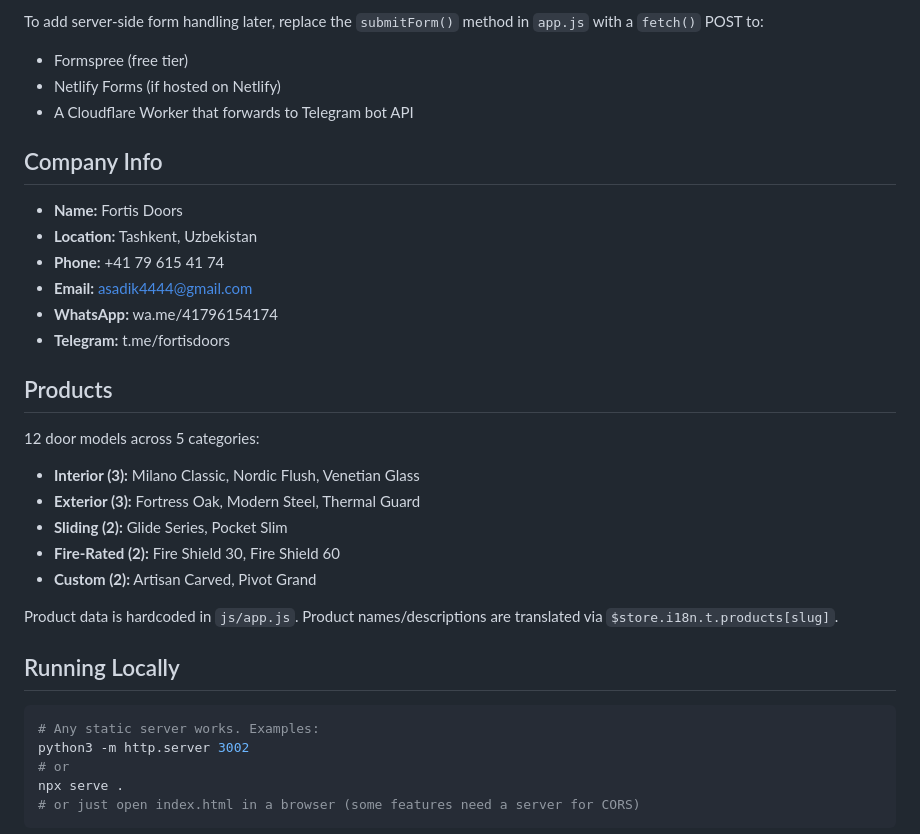
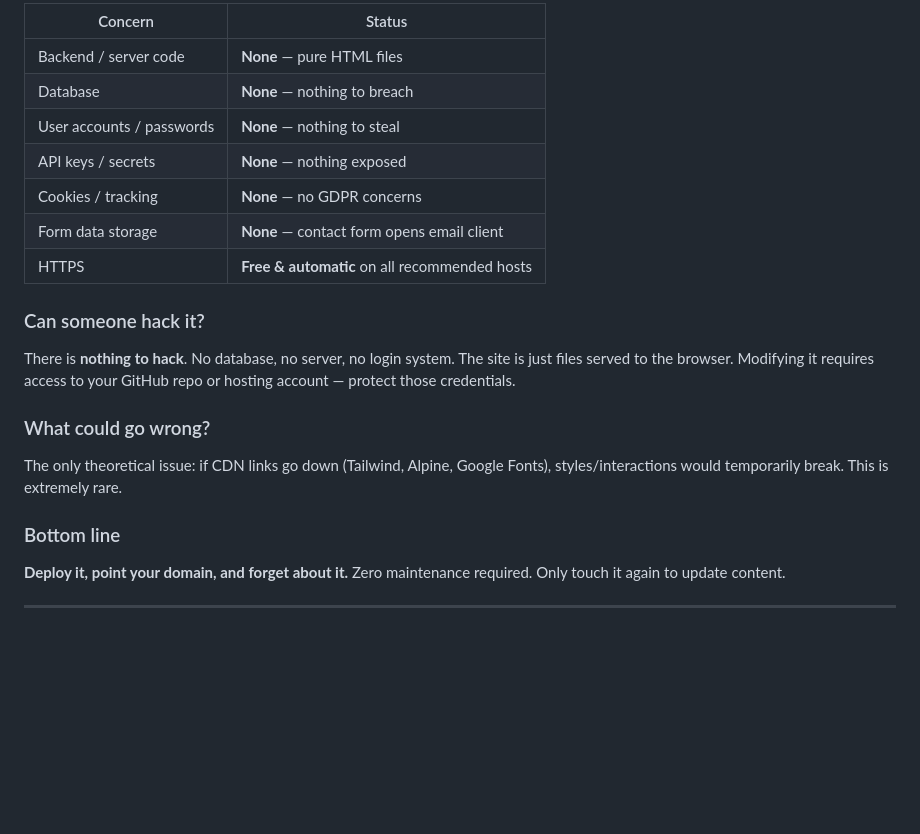
Before and after one commit to asadik4444-bot/fortis-doors-final, a Markdown page: README.md, the part around one of its changes. GitHub-like rendering; blank space fills up the shorter version.

````diff
--- a/README.md
+++ b/README.md
@@ -48,33 +132,22 @@ The form offers 3 contact channels:
 
-To add server-side form handling later, replace the `submitForm()` method in `app.js` with a `fetch()` POST to:
-- Formspree (free tier)
-- Netlify Forms (if hosted on Netlify)
-- A Cloudflare Worker that forwards to Telegram bot API
+| Concern | Status |
+|---------|--------|
+| Backend / server code | **None** — pure HTML files |
+| Database | **None** — nothing to breach |
+| User accounts / passwords | **None** — nothing to steal |
+| API keys / secrets | **None** — nothing exposed |
+| Cookies / tracking | **None** — no GDPR concerns |
+| Form data storage | **None** — contact form opens email client |
+| HTTPS | **Free & automatic** on all recommended hosts |
 
-## Company Info
-- **Name:** Fortis Doors
-- **Location:** Tashkent, Uzbekistan
-- **Phone:** +41 79 615 41 74
-- **Email:** asadik4444@gmail.com
-- **WhatsApp:** wa.me/41796154174
-- **Telegram:** t.me/fortisdoors
+### Can someone hack it?
+There is **nothing to hack**. No database, no server, no login system. The site is just files served to the browser. Modifying it requires access to your GitHub repo or hosting account — protect those credentials.
 
-## Products
-12 door models across 5 categories:
-- **Interior (3):** Milano Classic, Nordic Flush, Venetian Glass
-- **Exterior (3):** Fortress Oak, Modern Steel, Thermal Guard
-- **Sliding (2):** Glide Series, Pocket Slim
-- **Fire-Rated (2):** Fire Shield 30, Fire Shield 60
-- **Custom (2):** Artisan Carved, Pivot Grand
+### What could go wrong?
+The only theoretical issue: if CDN links go down (Tailwind, Alpine, Google Fonts), styles/interactions would temporarily break. This is extremely rare.
 
-Product data is hardcoded in `js/app.js`. Product names/descriptions are translated via `$store.i18n.t.products[slug]`.
+### Bottom line
+**Deploy it, point your domain, and forget about it.** Zero maintenance required. Only touch it again to update content.
 
-## Running Locally
-```bash
-# Any static server works. Examples:
-python3 -m http.server 3002
-# or
-npx serve .
-# or just open index.html in a browser (some features need a server for CORS)
-```
+---
 
````
Also changed, not shown: other parts of README.md (+130 -59 lines).
